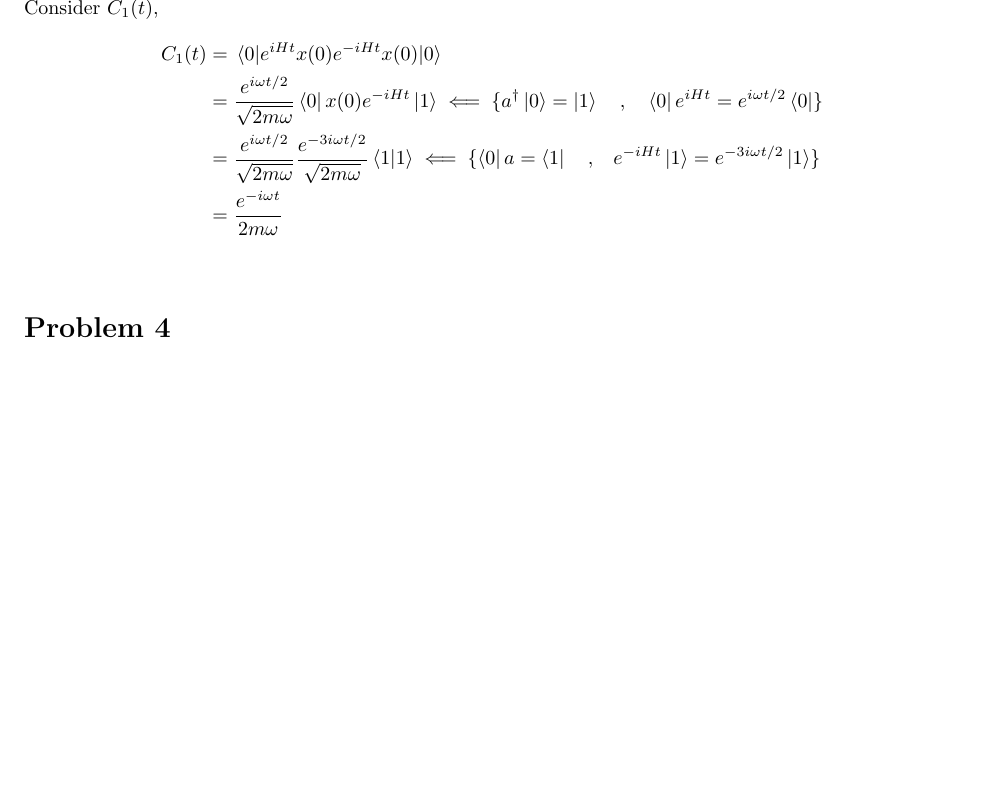
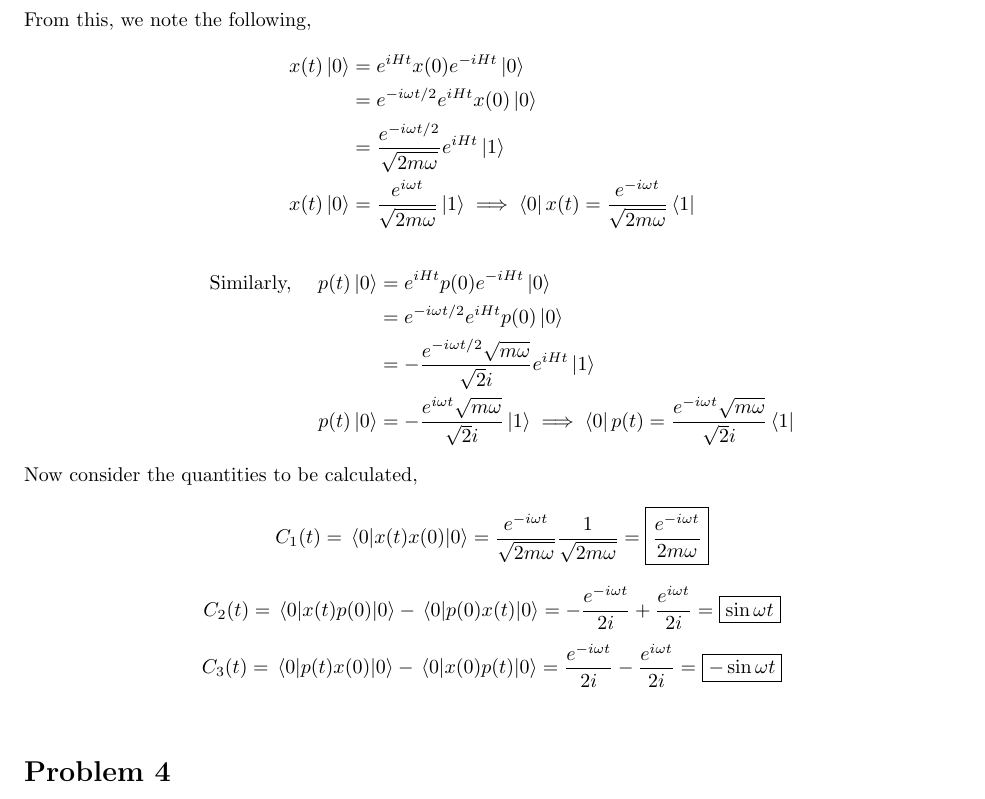
Before and after one commit to adivijaykumar/courses, a LaTeX document (qmech/assign_2/assign_2.tex): part of page 2 of 2, cut at the place of the change, the shorter picture padded with empty space. Compiled offline with pdfLaTeX.

Commit message:
QM Prob 3 complete

```diff
--- a/qmech/assign_2/assign_2.tex
+++ b/qmech/assign_2/assign_2.tex
@@ -181,13 +181,30 @@
 	\begin{equation*}
 	{x}(0) = \frac{{a} + {a}^\dagger}{\sqrt{2m\omega}} \qq{,} {p}(0) = \frac{\sqrt{m\omega} ({a} - {a}^\dagger)}{\sqrt{2}i} \qq{,} x(t) = e^{iHt}x(0)e^{-iHt} \qq{,} p(t) = e^{iHt}p(0)e^{-iHt}
 	\end{equation*}
-	Consider $C_1(t)$,
+	From this, we note the following,
 	\begin{align*}
-	C_1(t) &= \ev{e^{iHt}x(0)e^{-iHt}x(0)}{0}\\
-	&= \dfrac{e^{i\omega t/2}}{\sqrt{2m\omega}}\bra{0}x(0)e^{-iHt}\ket{1} \impliedby \{a^\dagger\ket{0} = \ket{1} \qq{,} \bra{0}e^{iHt} = e^{i\omega t/2}\bra{0}\}\\
-	&= \dfrac{e^{i\omega t/2}}{\sqrt{2m\omega}} \dfrac{e^{-3i\omega t/2}}{\sqrt{2m\omega}} \ip{1}{1} \impliedby \{\bra{0}a = \bra{1} \qq{,} e^{-iHt}\ket{1} = e^{-3i\omega t/2}\ket{1}\}\\
-	&= \dfrac{e^{-i\omega t}}{{2m\omega}}
+	 x(t)\ket{0} &= e^{iHt}x(0)e^{-iHt}\ket{0}\\
+	 &=  e^{-i\omega t/2}e^{iHt}x(0)\ket{0}\\
+	 &=  \frac{e^{-i\omega t/2}}{\sqrt{2m\omega}}e^{iHt}\ket{1}\\
+	 x(t)\ket{0} &=  \frac{e^{i\omega t}}{\sqrt{2m\omega}}\ket{1} \implies \bra{0}x(t)=\frac{e^{-i\omega t}}{\sqrt{2m\omega}} \bra{1}
 	\end{align*}
+	\begin{align*}
+	\qq{Similarly, }	 p(t)\ket{0} &= e^{iHt}p(0)e^{-iHt}\ket{0}\\
+	&=  e^{-i\omega t/2}e^{iHt}p(0)\ket{0}\\
+	&=  -\frac{e^{-i\omega t/2}\sqrt{m\omega}}{\sqrt{2}i}e^{iHt}\ket{1}\\
+	p(t)\ket{0} &=  -\frac{e^{i\omega t}\sqrt{m\omega}}{\sqrt{2}i}\ket{1} \implies \bra{0}p(t) =  \frac{e^{-i\omega t}\sqrt{m\omega}}{\sqrt{2}i}\bra{1}
+	\end{align*}
+
+	Now consider the quantities to be calculated,
+	\begin{equation*}
+	C_1(t) = \ev{x(t)x(0)}{0} = \frac{e^{-i\omega t}}{\sqrt{2m\omega}} \frac{1}{\sqrt{2m\omega}} = \boxed{\frac{e^{-i\omega t}}{2m\omega}}
+	\end{equation*}
+	\begin{equation*}
+	C_2(t) = \ev{x(t)p(0)}{0} - \ev{p(0)x(t)}{0}= -\dfrac{e^{-i\omega t}}{2i} + \dfrac{e^{i\omega t}}{2i}= \boxed{\sin \omega t}
+	\end{equation*}
+	\begin{equation*}
+	C_3(t) = \ev{p(t)x(0)}{0} - \ev{x(0)p(t)}{0}= \dfrac{e^{-i\omega t}}{2i} - \dfrac{e^{i\omega t}}{2i}= \boxed{-\sin \omega t}
+	\end{equation*}
 \end{homeworkProblem}
 
 
```
Also changed, not shown: qmech/assign_2/assign_2.pdf.
